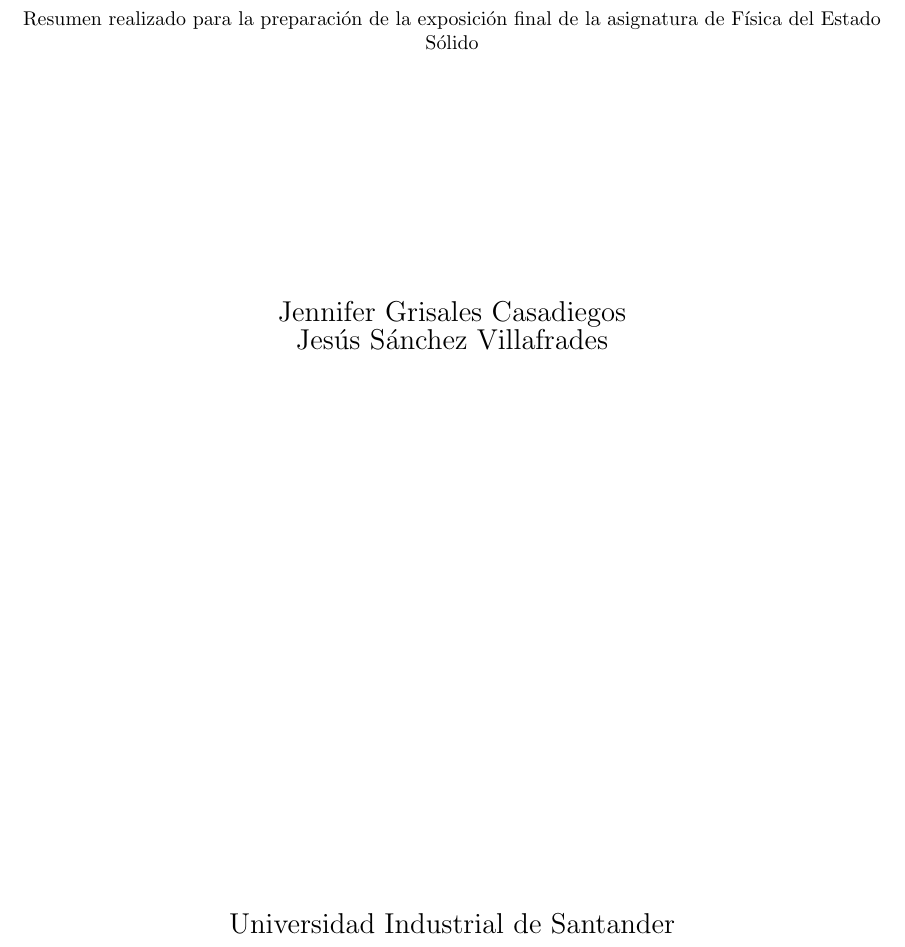
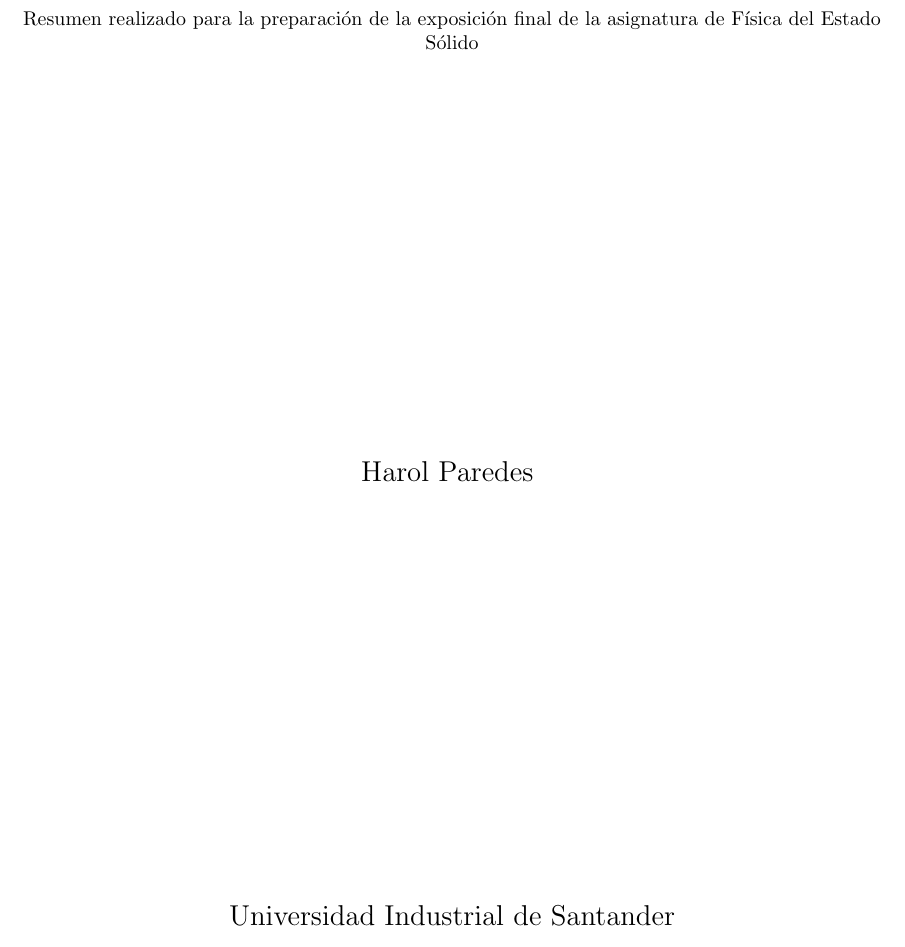
Before and after one commit to jennifergc/Resumen_Estado_Solido_Cristales, a LaTeX paper (main.tex): part of page 1 of 25, cut so that both start at the same text. Compiled offline with pdfLaTeX.

Commit message:
Updates from Overleaf

```diff
--- a/main.tex
+++ b/main.tex
@@ -35,11 +35,11 @@
 \vfill
 \hfill
 
-\centering {\Large Jennifer Grisales Casadiegos \\ Jesús Sánchez Villafrades}
+%\centering {\Large Jennifer Grisales Casadiegos \\ Jesús Sánchez Villafrades}
 
 \vfill
 
-%\centering {\Large }
+\centering {\Large Harol Paredes }
 
 
 
```
